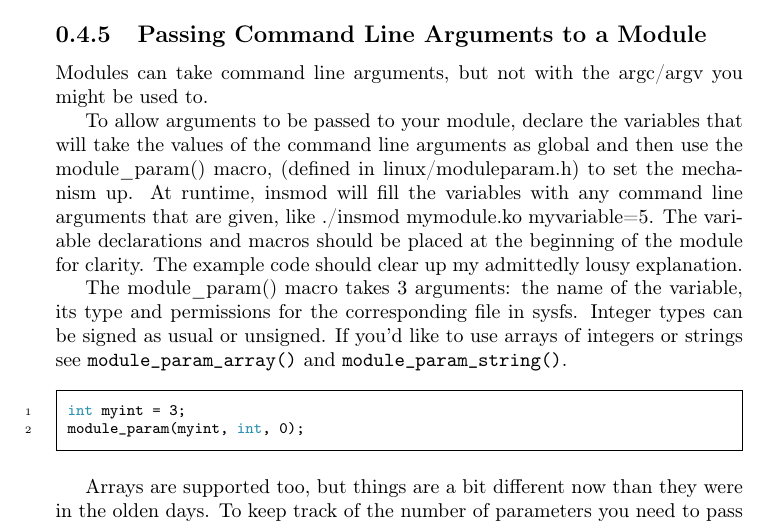
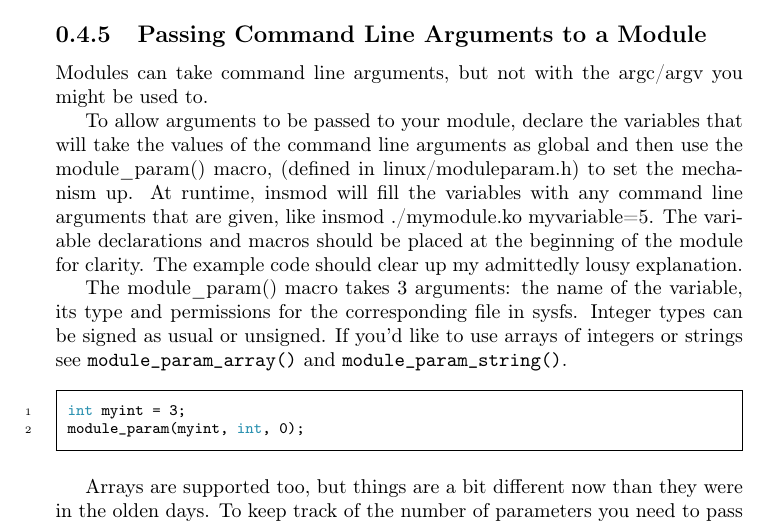
Before and after one commit to sysprog21/lkmpg, a LaTeX book (lkmpg.tex): part of page 11 of 42, cut so that both start at the same text. Compiled offline with pdfLaTeX.

Commit message:
Fix typo

```diff
--- a/lkmpg.tex
+++ b/lkmpg.tex
@@ -364,7 +364,7 @@ This and a few other macros describing the module are illustrated in the below e
 Modules can take command line arguments, but not with the argc/argv you might be used to.
 
 To allow arguments to be passed to your module, declare the variables that will take the values of the command line arguments as global and then use the module\_param() macro, (defined in linux/moduleparam.h) to set the mechanism up.
-At runtime, insmod will fill the variables with any command line arguments that are given, like ./insmod mymodule.ko myvariable=5.
+At runtime, insmod will fill the variables with any command line arguments that are given, like insmod ./mymodule.ko myvariable=5.
 The variable declarations and macros should be placed at the beginning of the module for clarity.
 The example code should clear up my admittedly lousy explanation.
 
```
